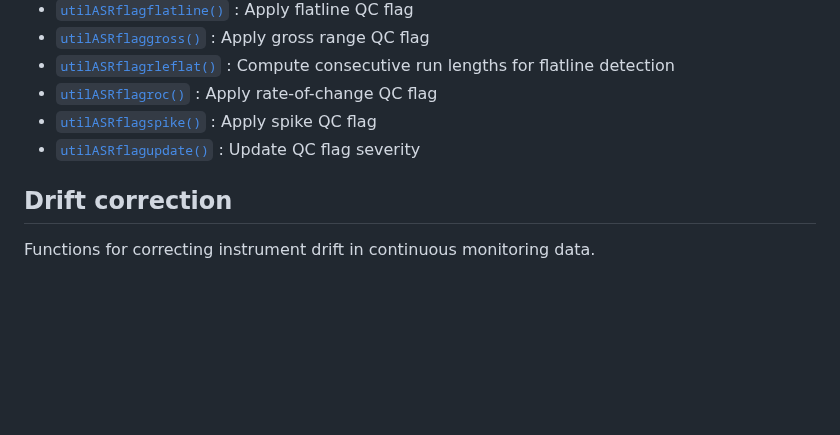
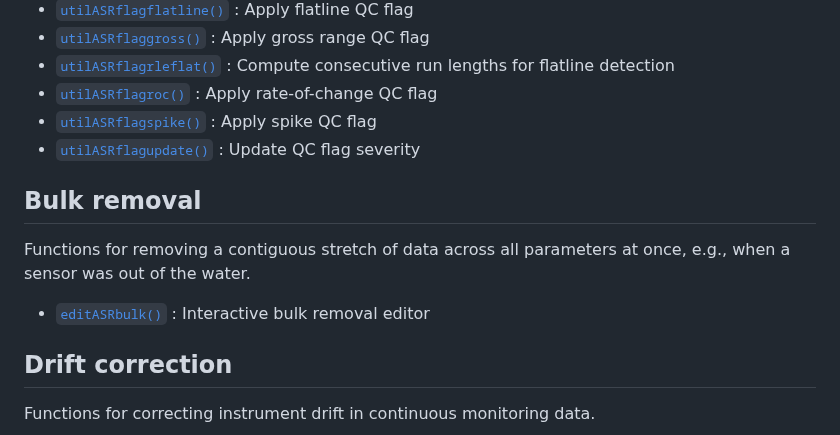
Before and after one commit to massbays-tech/AquaSensR, a Markdown page: reference/index.md, the part around the change. GitHub-like rendering; blank space fills up the shorter version.

```diff
--- a/reference/index.md
+++ b/reference/index.md
@@ -51,6 +51,14 @@ data quality objectives.
 - [`utilASRflagupdate()`](https://massbays-tech.github.io/AquaSensR/reference/utilASRflagupdate.md)
   : Update QC flag severity
 
+## Bulk removal
+
+Functions for removing a contiguous stretch of data across all
+parameters at once, e.g., when a sensor was out of the water.
+
+- [`editASRbulk()`](https://massbays-tech.github.io/AquaSensR/reference/editASRbulk.md)
+  : Interactive bulk removal editor
+
 ## Drift correction
 
 Functions for correcting instrument drift in continuous monitoring data.
```
Also changed, not shown: articles/qcoverview.md (+58 -0 lines), reference/anlzASRflag.md (+1 -1 lines), reference/editASRbulk.md (added, +99 -0 lines), articles/figures/editASRbulk_main.png (added), 9 other files.
